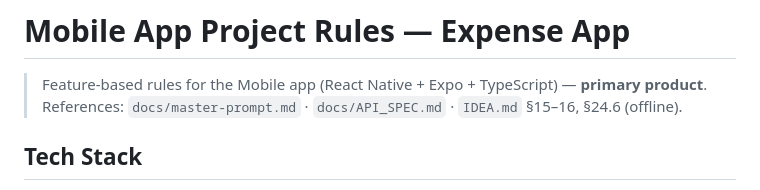
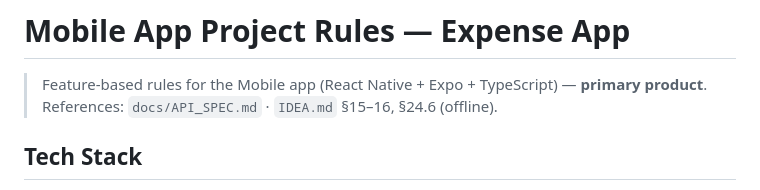
Before and after one commit to tuyenphan1712/expense-app, a Markdown page: 04-mobile-expo/docs/MOBILE-PROJECT-RULES.md, the part around the change. Rendered like a GitHub page.

```diff
--- a/04-mobile-expo/docs/MOBILE-PROJECT-RULES.md
+++ b/04-mobile-expo/docs/MOBILE-PROJECT-RULES.md
@@ -1,7 +1,7 @@
 # Mobile App Project Rules — Expense App
 
 > Feature-based rules for the Mobile app (React Native + Expo + TypeScript) — **primary product**.
-> References: `docs/master-prompt.md` · `docs/API_SPEC.md` · `IDEA.md` §15–16, §24.6 (offline).
+> References: `docs/API_SPEC.md` · `IDEA.md` §15–16, §24.6 (offline).
 
 ## Tech Stack
 - Framework: React Native (Expo SDK) + TypeScript (strict)
```
Also changed, not shown: 02-backend-java/docs/BE-PROJECT-RULES.md (+2 -2 lines), 03-web-reactjs/docs/WEB-PROJECT-RULES.md (+1 -1 lines).
